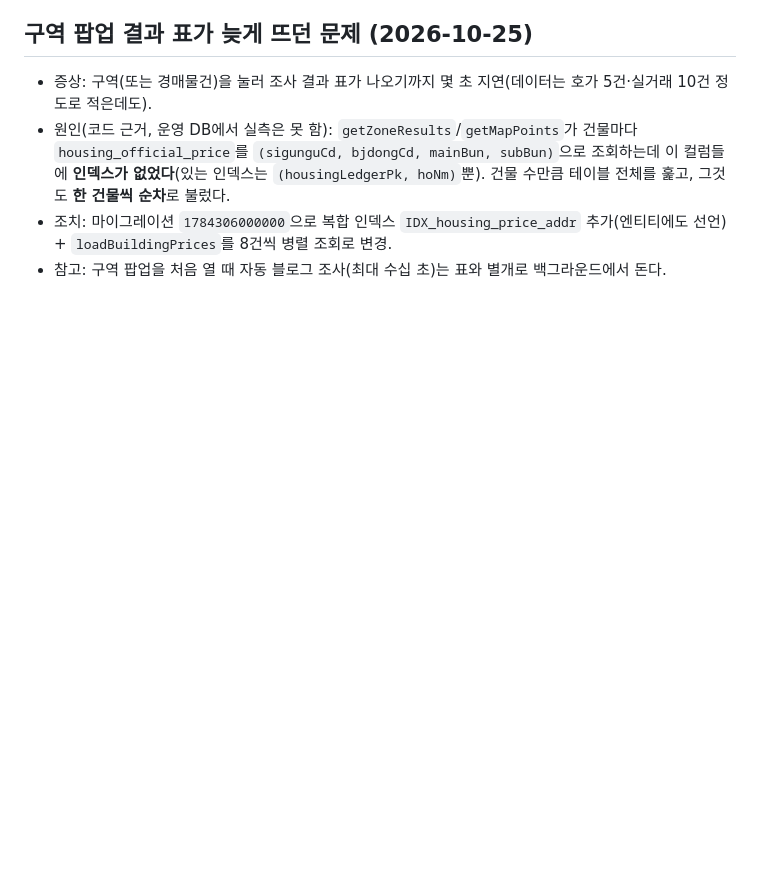
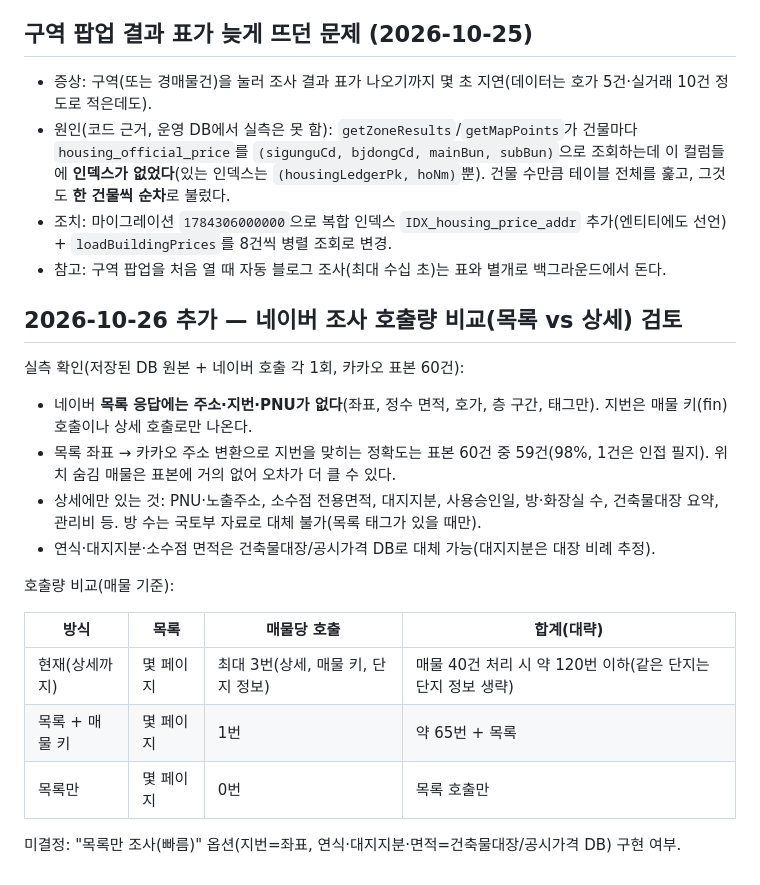
Before and after one commit to yb-kim87/auction-api, a Markdown page: docs/history/2026-10-24_01_redevelopment-research-naver-molit.md, the part around the change. GitHub-like rendering; blank space fills up the shorter version.

Commit message:
docs: 재개발 조사 네이버 목록 vs 상세 호출량 검토 기록
Co-Authored-By: Claude Sonnet 5.5 <noreply@anthropic.com>

```diff
--- a/docs/history/2026-10-24_01_redevelopment-research-naver-molit.md
+++ b/docs/history/2026-10-24_01_redevelopment-research-naver-molit.md
@@ -162,3 +162,21 @@
 - 원인(코드 근거, 운영 DB에서 실측은 못 함): `getZoneResults`/`getMapPoints`가 건물마다 `housing_official_price`를 `(sigunguCd, bjdongCd, mainBun, subBun)`으로 조회하는데 이 컬럼들에 **인덱스가 없었다**(있는 인덱스는 `(housingLedgerPk, hoNm)`뿐). 건물 수만큼 테이블 전체를 훑고, 그것도 **한 건물씩 순차**로 불렀다.
 - 조치: 마이그레이션 `1784306000000`으로 복합 인덱스 `IDX_housing_price_addr` 추가(엔티티에도 선언) + `loadBuildingPrices`를 8건씩 병렬 조회로 변경.
 - 참고: 구역 팝업을 처음 열 때 자동 블로그 조사(최대 수십 초)는 표와 별개로 백그라운드에서 돈다.
+
+## 2026-10-26 추가 — 네이버 조사 호출량 비교(목록 vs 상세) 검토
+
+실측 확인(저장된 DB 원본 + 네이버 호출 각 1회, 카카오 표본 60건):
+- 네이버 **목록 응답에는 주소·지번·PNU가 없다**(좌표, 정수 면적, 호가, 층 구간, 태그만). 지번은 매물 키(fin) 호출이나 상세 호출로만 나온다.
+- 목록 좌표 → 카카오 주소 변환으로 지번을 맞히는 정확도는 표본 60건 중 59건(98%, 1건은 인접 필지). 위치 숨김 매물은 표본에 거의 없어 오차가 더 클 수 있다.
+- 상세에만 있는 것: PNU·노출주소, 소수점 전용면적, 대지지분, 사용승인일, 방·화장실 수, 건축물대장 요약, 관리비 등. 방 수는 국토부 자료로 대체 불가(목록 태그가 있을 때만).
+- 연식·대지지분·소수점 면적은 건축물대장/공시가격 DB로 대체 가능(대지지분은 대장 비례 추정).
+
+호출량 비교(매물 기준):
+
+| 방식 | 목록 | 매물당 호출 | 합계(대략) |
+|---|---|---|---|
+| 현재(상세까지) | 몇 페이지 | 최대 3번(상세, 매물 키, 단지 정보) | 매물 40건 처리 시 약 120번 이하(같은 단지는 단지 정보 생략) |
+| 목록 + 매물 키 | 몇 페이지 | 1번 | 약 65번 + 목록 |
+| 목록만 | 몇 페이지 | 0번 | 목록 호출만 |
+
+미결정: "목록만 조사(빠름)" 옵션(지번=좌표, 연식·대지지분·면적=건축물대장/공시가격 DB) 구현 여부.
```
